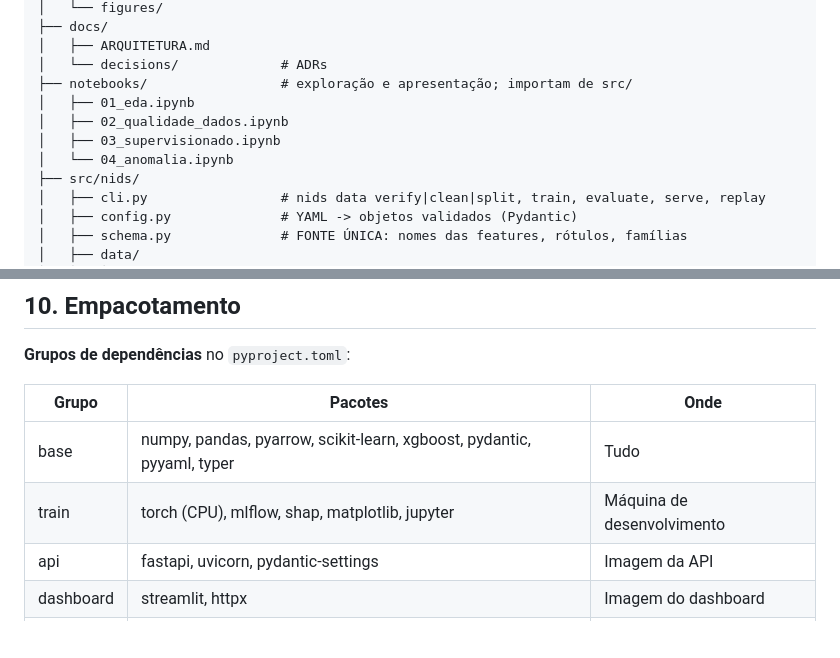
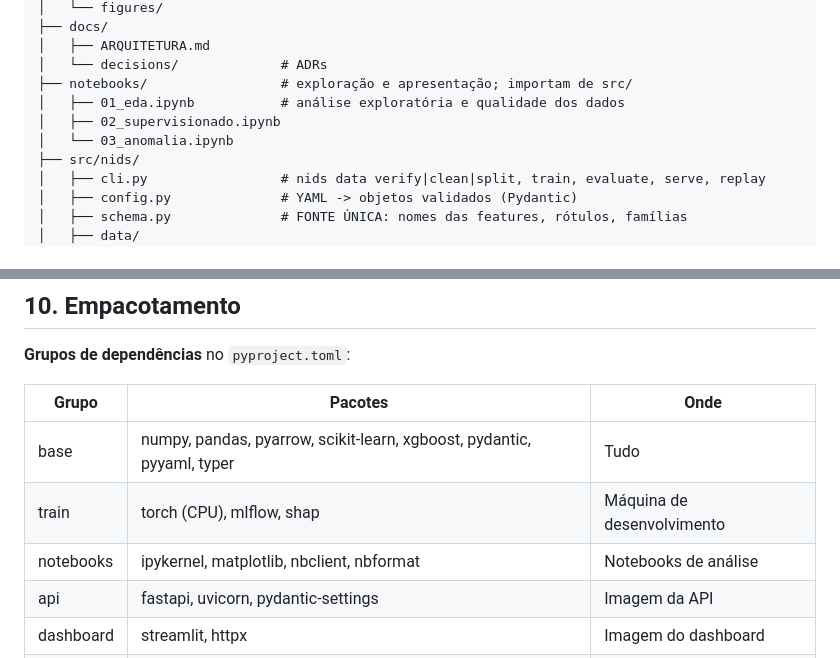
Before and after one commit to IsabelaaTeixeira/ids-ml, a Markdown page: docs/ARQUITETURA.md, 2 parts joined by grey strips. Rendered like a GitHub page; blank space fills up the shorter version.

Commit message:
docs: análise exploratória do CIC-IDS2017 (etapa 1)
- Notebook notebooks/01_eda.ipynb, executado, com figuras em reports/figures/
- Janelas dos ataques conferidas contra a agenda publicada pelo CIC
- Atributos redundantes, valores negativos, fluxos de duração zero,
  protocolo, porta de destino, caudas e mudança do tráfego normal
- Propostas de decisão para os ADRs 0001 a 0006
- Grupo de dependências notebooks (ipykernel, matplotlib, nbclient, nbformat)

```diff
--- a/docs/ARQUITETURA.md
+++ b/docs/ARQUITETURA.md
@@ -98,10 +98,9 @@ Princípios que guiam todo o resto:
 │   ├── ARQUITETURA.md
 │   └── decisions/             # ADRs
 ├── notebooks/                 # exploração e apresentação; importam de src/
-│   ├── 01_eda.ipynb
-│   ├── 02_qualidade_dados.ipynb
-│   ├── 03_supervisionado.ipynb
-│   └── 04_anomalia.ipynb
+│   ├── 01_eda.ipynb           # análise exploratória e qualidade dos dados
+│   ├── 02_supervisionado.ipynb
+│   └── 03_anomalia.ipynb
 ├── src/nids/
 │   ├── cli.py                 # nids data verify|clean|split, train, evaluate, serve, replay
 │   ├── config.py              # YAML -> objetos validados (Pydantic)
@@ -376,7 +375,8 @@ O replay usa a API por HTTP, sem importar o `Predictor`, então a demonstração
 | Grupo | Pacotes | Onde |
 |---|---|---|
 | base | numpy, pandas, pyarrow, scikit-learn, xgboost, pydantic, pyyaml, typer | Tudo |
-| train | torch (CPU), mlflow, shap, matplotlib, jupyter | Máquina de desenvolvimento |
+| train | torch (CPU), mlflow, shap | Máquina de desenvolvimento |
+| notebooks | ipykernel, matplotlib, nbclient, nbformat | Notebooks de análise |
 | api | fastapi, uvicorn, pydantic-settings | Imagem da API |
 | dashboard | streamlit, httpx | Imagem do dashboard |
 | dev | pytest, pytest-cov, httpx, ruff, pre-commit | Desenvolvimento e CI |
```
Also changed, not shown: README.md (+2 -1 lines), reports/figures/eda_deriva_normal.png (added), reports/figures/eda_distribuicoes.png (added), reports/figures/eda_linha_do_tempo.png (added), 3 other files.
